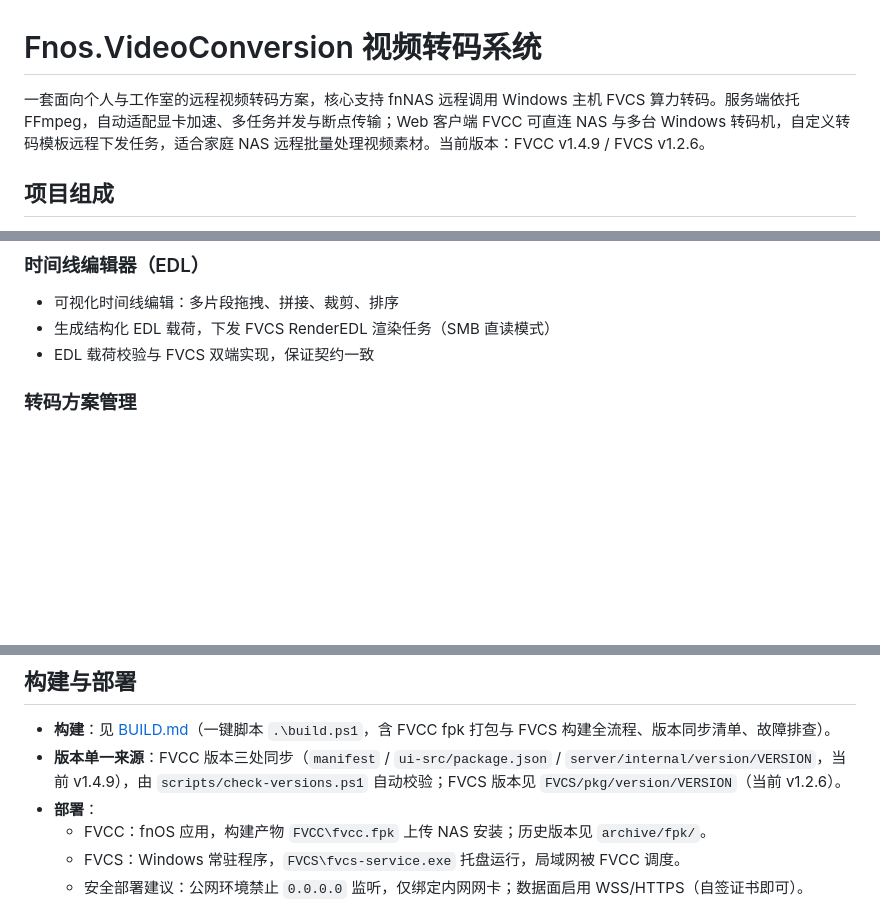
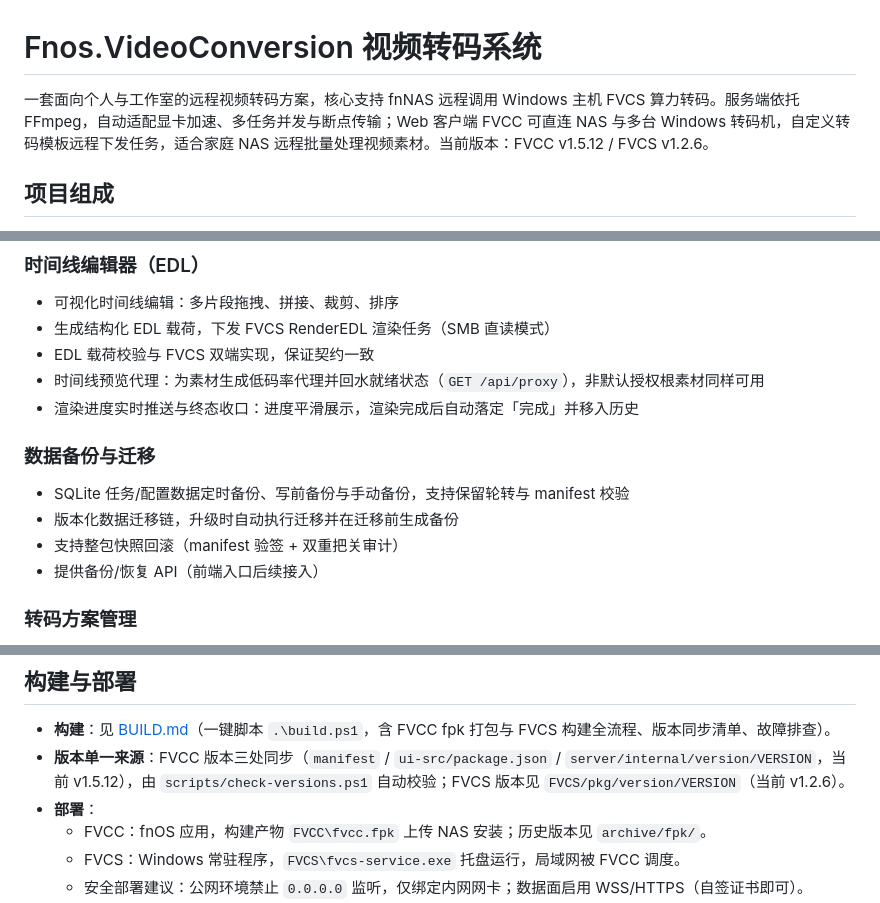
Before and after one commit to hgmmm25/Fnos.VideoConversion, a Markdown page: README.md, 3 parts joined by grey strips. Drawn GitHub-style; blank space fills up the shorter version.

Commit message:
docs(readme): 根 README 版本对齐 v1.5.12 + 补登 1.4.9 以来能力
- 版本引用 FVCC v1.4.9 → v1.5.12（FVCS 仍 1.2.6）
- EDL 时间线：补预览代理（GET /api/proxy 就绪回水、非默认根可用）与渲染终态收口（进度平滑 + 完成落定移入历史）
- 新增「数据备份与迁移」小节：定时/写前/手动备份、版本化迁移链、快照回滚、备份 API（前端入口后续接入）

```diff
--- a/README.md
+++ b/README.md
@@ -1,6 +1,6 @@
 # Fnos.VideoConversion 视频转码系统
 
-一套面向个人与工作室的远程视频转码方案，核心支持 fnNAS 远程调用 Windows 主机 FVCS 算力转码。服务端依托 FFmpeg，自动适配显卡加速、多任务并发与断点传输；Web 客户端 FVCC 可直连 NAS 与多台 Windows 转码机，自定义转码模板远程下发任务，适合家庭 NAS 远程批量处理视频素材。当前版本：FVCC v1.4.9 / FVCS v1.2.6。
+一套面向个人与工作室的远程视频转码方案，核心支持 fnNAS 远程调用 Windows 主机 FVCS 算力转码。服务端依托 FFmpeg，自动适配显卡加速、多任务并发与断点传输；Web 客户端 FVCC 可直连 NAS 与多台 Windows 转码机，自定义转码模板远程下发任务，适合家庭 NAS 远程批量处理视频素材。当前版本：FVCC v1.5.12 / FVCS v1.2.6。
 
 ## 项目组成
 
@@ -103,6 +103,14 @@
 - 可视化时间线编辑：多片段拖拽、拼接、裁剪、排序
 - 生成结构化 EDL 载荷，下发 FVCS RenderEDL 渲染任务（SMB 直读模式）
 - EDL 载荷校验与 FVCS 双端实现，保证契约一致
+- 时间线预览代理：为素材生成低码率代理并回水就绪状态（`GET /api/proxy`），非默认授权根素材同样可用
+- 渲染进度实时推送与终态收口：进度平滑展示，渲染完成后自动落定「完成」并移入历史
+
+### 数据备份与迁移
+- SQLite 任务/配置数据定时备份、写前备份与手动备份，支持保留轮转与 manifest 校验
+- 版本化数据迁移链，升级时自动执行迁移并在迁移前生成备份
+- 支持整包快照回滚（manifest 验签 + 双重把关审计）
+- 提供备份/恢复 API（前端入口后续接入）
 
 ### 转码方案管理
 - 创建并保存多套转码方案（编码、码率、分辨率、音频参数等）
@@ -137,7 +145,7 @@
 ## 构建与部署
 
 - **构建**：见 [BUILD.md](./BUILD.md)（一键脚本 `.\build.ps1`，含 FVCC fpk 打包与 FVCS 构建全流程、版本同步清单、故障排查）。
-- **版本单一来源**：FVCC 版本三处同步（`manifest` / `ui-src/package.json` / `server/internal/version/VERSION`，当前 v1.4.9），由 `scripts/check-versions.ps1` 自动校验；FVCS 版本见 `FVCS/pkg/version/VERSION`（当前 v1.2.6）。
+- **版本单一来源**：FVCC 版本三处同步（`manifest` / `ui-src/package.json` / `server/internal/version/VERSION`，当前 v1.5.12），由 `scripts/check-versions.ps1` 自动校验；FVCS 版本见 `FVCS/pkg/version/VERSION`（当前 v1.2.6）。
 - **部署**：
   - FVCC：fnOS 应用，构建产物 `FVCC\fvcc.fpk` 上传 NAS 安装；历史版本见 `archive/fpk/`。
   - FVCS：Windows 常驻程序，`FVCS\fvcs-service.exe` 托盘运行，局域网被 FVCC 调度。
```
